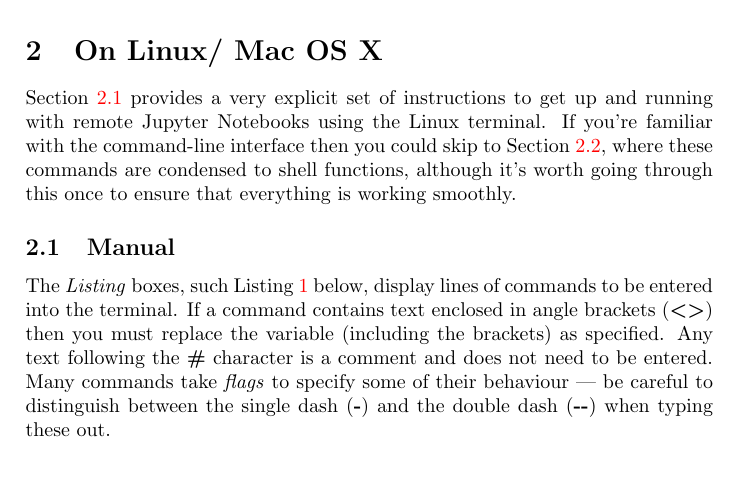
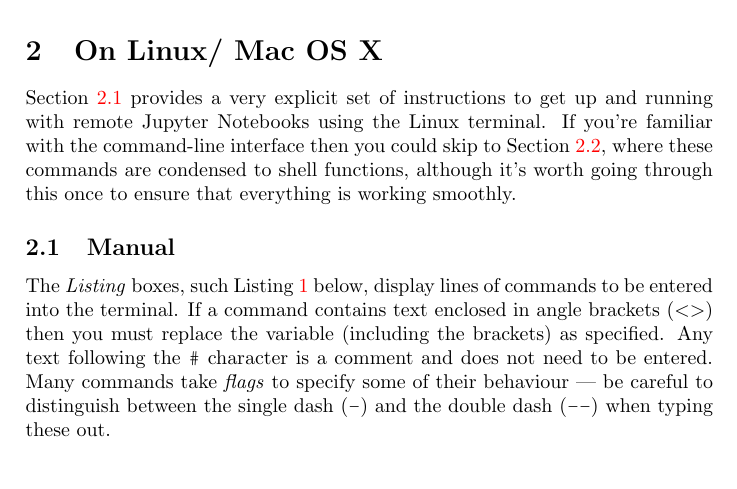
Before and after one commit to stainbank/remote_ipynb, a LaTeX document (remote_ipynb.tex): part of page 1 of 10, cut so that both start at the same text. Compiled offline with pdfLaTeX.

Commit message:
Very minor formatting edits

```diff
--- a/remote_ipynb.tex
+++ b/remote_ipynb.tex
@@ -34,9 +34,9 @@ If you're familiar with the command-line interface then you could skip to Sectio
 \label{sec:manual}
 
 The \emph{Listing} boxes, such Listing \ref{lst:example} below, display lines of commands to be entered into the terminal.
-If a command contains text enclosed in angle brackets (\textbf{\textless{}\textgreater{}}) then you must replace the variable (including the brackets) as specified.
-Any text following the \textbf{\#} character is a comment and does not need to be entered.
-Many commands take \emph{flags} to specify some of their behaviour --- be careful to distinguish between the single dash (\textbf{-}) and the double dash (\textbf{-{}-}) when typing these out.
+If a command contains text enclosed in angle brackets (\texttt{\textless{}\textgreater{}}) then you must replace the variable (including the brackets) as specified.
+Any text following the \texttt{\#} character is a comment and does not need to be entered.
+Many commands take \emph{flags} to specify some of their behaviour --- be careful to distinguish between the single dash (\texttt{-}) and the double dash (\texttt{--}) when typing these out.
 \begin{lstlisting}[caption={An example of a command}, label={lst:example}]
 cmnd --flag <variable> # this does something
 \end{lstlisting}
```
Also changed, not shown: remote_ipynb.tex (3 more changed lines).
